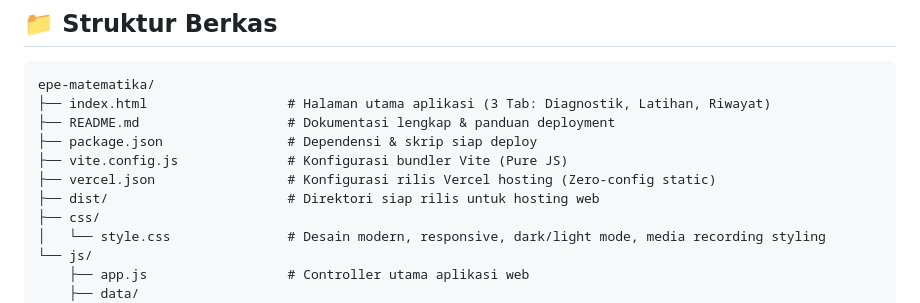
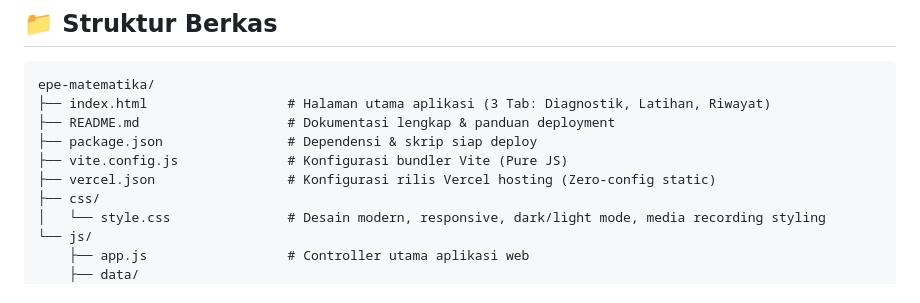
Before and after one commit to rawriden-max/epe-matematika-engine-2-, a Markdown page: README.md, the part around the change. Rendered like a GitHub page.

```diff
--- a/README.md
+++ b/README.md
@@ -83,7 +83,6 @@ epe-matematika/
 ├── package.json                # Dependensi & skrip siap deploy
 ├── vite.config.js              # Konfigurasi bundler Vite (Pure JS)
 ├── vercel.json                 # Konfigurasi rilis Vercel hosting (Zero-config static)
-├── dist/                       # Direktori siap rilis untuk hosting web
 ├── css/
 │   └── style.css               # Desain modern, responsive, dark/light mode, media recording styling
 └── js/
```
